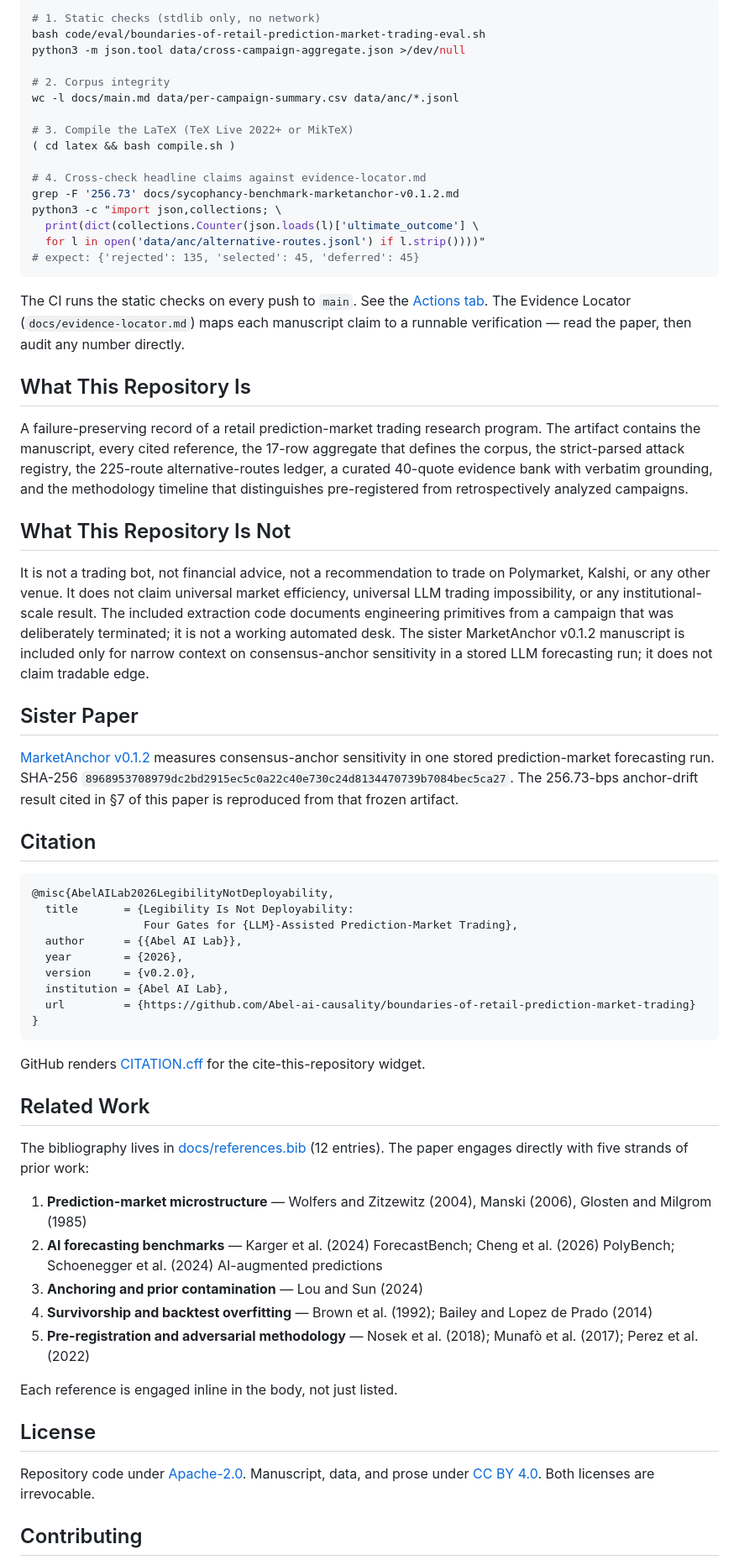
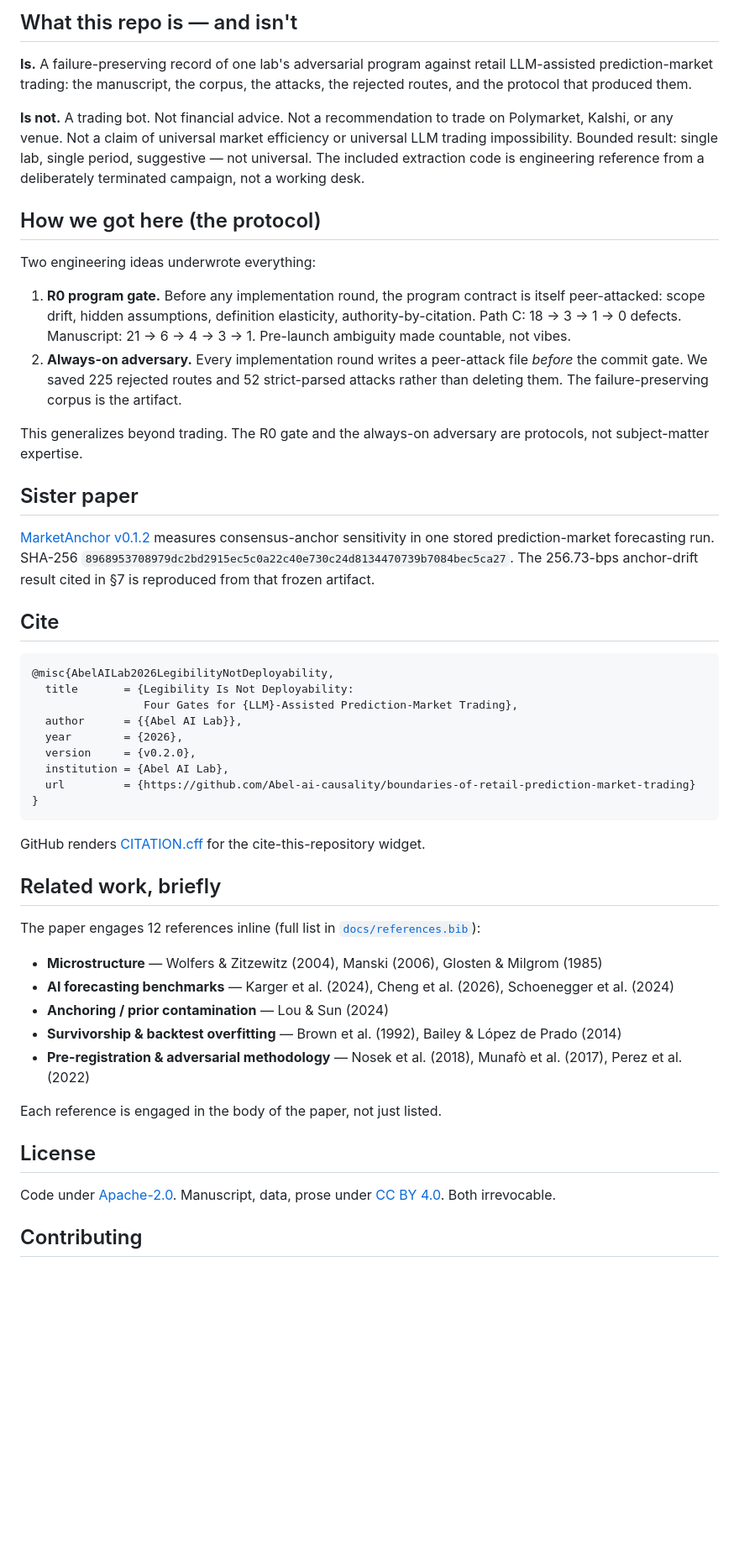
Before and after one commit to Abel-ai-causality/boundaries-of-retail-prediction-market-trading, a Markdown page: README.md, the part around one of its changes. Shown at 84% size. Drawn GitHub-style; blank space fills up the shorter version.

````diff
--- a/README.md
+++ b/README.md
@@ -106,38 +122,26 @@ The eval shell is intentionally small and dependency-free. The data directory is
 
-```bash
-# 1. Static checks (stdlib only, no network)
-bash code/eval/boundaries-of-retail-prediction-market-trading-eval.sh
-python3 -m json.tool data/cross-campaign-aggregate.json >/dev/null
+## What this repo is — and isn't
 
-# 2. Corpus integrity
-wc -l docs/main.md data/per-campaign-summary.csv data/anc/*.jsonl
+**Is.** A failure-preserving record of one lab's adversarial program against retail LLM-assisted prediction-market trading: the manuscript, the corpus, the attacks, the rejected routes, and the protocol that produced them.
 
-# 3. Compile the LaTeX (TeX Live 2022+ or MikTeX)
-( cd latex && bash compile.sh )
+**Is not.** A trading bot. Not financial advice. Not a recommendation to trade on Polymarket, Kalshi, or any venue. Not a claim of universal market efficiency or universal LLM trading impossibility. Bounded result: single lab, single period, suggestive — not universal. The included extraction code is engineering reference from a deliberately terminated campaign, not a working desk.
 
-# 4. Cross-check headline claims against evidence-locator.md
-grep -F '256.73' docs/sycophancy-benchmark-marketanchor-v0.1.2.md
-python3 -c "import json,collections; \
-  print(dict(collections.Counter(json.loads(l)['ultimate_outcome'] \
-  for l in open('data/anc/alternative-routes.jsonl') if l.strip())))"
-# expect: {'rejected': 135, 'selected': 45, 'deferred': 45}
-```
+## How we got here (the protocol)
 
-The CI runs the static checks on every push to `main`. See the [Actions tab](https://github.com/Abel-ai-causality/boundaries-of-retail-prediction-market-trading/actions). The Evidence Locator (`docs/evidence-locator.md`) maps each manuscript claim to a runnable verification — read the paper, then audit any number directly.
+Two engineering ideas underwrote everything:
 
-## What This Repository Is
+1. **R0 program gate.** Before any implementation round, the program contract is itself peer-attacked: scope drift, hidden assumptions, definition elasticity, authority-by-citation. Path C: 18 → 3 → 1 → 0 defects. Manuscript: 21 → 6 → 4 → 3 → 1. Pre-launch ambiguity made countable, not vibes.
+2. **Always-on adversary.** Every implementation round writes a peer-attack file *before* the commit gate. We saved 225 rejected routes and 52 strict-parsed attacks rather than deleting them. The failure-preserving corpus is the artifact.
 
-A failure-preserving record of a retail prediction-market trading research program. The artifact contains the manuscript, every cited reference, the 17-row aggregate that defines the corpus, the strict-parsed attack registry, the 225-route alternative-routes ledger, a curated 40-quote evidence bank with verbatim grounding, and the methodology timeline that distinguishes pre-registered from retrospectively analyzed campaigns.
+This generalizes beyond trading. The R0 gate and the always-on adversary are protocols, not subject-matter expertise.
 
-## What This Repository Is Not
+## Sister paper
 
-It is not a trading bot, not financial advice, not a recommendation to trade on Polymarket, Kalshi, or any other venue. It does not claim universal market efficiency, universal LLM trading impossibility, or any institutional-scale result. The included extraction code documents engineering primitives from a campaign that was deliberately terminated; it is not a working automated desk. The sister MarketAnchor v0.1.2 manuscript is included only for narrow context on consensus-anchor sensitivity in a stored LLM forecasting run; it does not claim tradable edge.
+[MarketAnchor v0.1.2](docs/sycophancy-benchmark-marketanchor-v0.1.2.md) measures consensus-anchor sensitivity in one stored prediction-market forecasting run.
+SHA-256 `8968953708979dc2bd2915ec5c0a22c40e730c24d8134470739b7084bec5ca27`.
+The 256.73-bps anchor-drift result cited in §7 is reproduced from that frozen artifact.
 
-## Sister Paper
-
-[MarketAnchor v0.1.2](docs/sycophancy-benchmark-marketanchor-v0.1.2.md) measures consensus-anchor sensitivity in one stored prediction-market forecasting run. SHA-256 `8968953708979dc2bd2915ec5c0a22c40e730c24d8134470739b7084bec5ca27`. The 256.73-bps anchor-drift result cited in §7 of this paper is reproduced from that frozen artifact.
-
-## Citation
+## Cite
 
 ```bibtex
 @misc{AbelAILab2026LegibilityNotDeployability,
@@ -153,21 +157,21 @@ It is not a trading bot, not financial advice, not a recommendation to trade on
 
 GitHub renders [CITATION.cff](CITATION.cff) for the cite-this-repository widget.
 
-## Related Work
+## Related work, briefly
 
-The bibliography lives in [docs/references.bib](docs/references.bib) (12 entries). The paper engages directly with five strands of prior work:
+The paper engages 12 references inline (full list in [`docs/references.bib`](docs/references.bib)):
 
-1. **Prediction-market microstructure** — Wolfers and Zitzewitz (2004), Manski (2006), Glosten and Milgrom (1985)
-2. **AI forecasting benchmarks** — Karger et al. (2024) ForecastBench; Cheng et al. (2026) PolyBench; Schoenegger et al. (2024) AI-augmented predictions
-3. **Anchoring and prior contamination** — Lou and Sun (2024)
-4. **Survivorship and backtest overfitting** — Brown et al. (1992); Bailey and Lopez de Prado (2014)
-5. **Pre-registration and adversarial methodology** — Nosek et al. (2018); Munafò et al. (2017); Perez et al. (2022)
+- **Microstructure** — Wolfers & Zitzewitz (2004), Manski (2006), Glosten & Milgrom (1985)
+- **AI forecasting benchmarks** — Karger et al. (2024), Cheng et al. (2026), Schoenegger et al. (2024)
+- **Anchoring / prior contamination** — Lou & Sun (2024)
+- **Survivorship & backtest overfitting** — Brown et al. (1992), Bailey & López de Prado (2014)
+- **Pre-registration & adversarial methodology** — Nosek et al. (2018), Munafò et al. (2017), Perez et al. (2022)
 
-Each reference is engaged inline in the body, not just listed.
+Each reference is engaged in the body of the paper, not just listed.
 
 ## License
 
-Repository code under [Apache-2.0](LICENSE-CODE). Manuscript, data, and prose under [CC BY 4.0](LICENSE-DOCS). Both licenses are irrevocable.
+Code under [Apache-2.0](LICENSE-CODE). Manuscript, data, prose under [CC BY 4.0](LICENSE-DOCS). Both irrevocable.
 
 ## Contributing
 
````
Also changed, not shown: other parts of README.md (+98 -80 lines).
